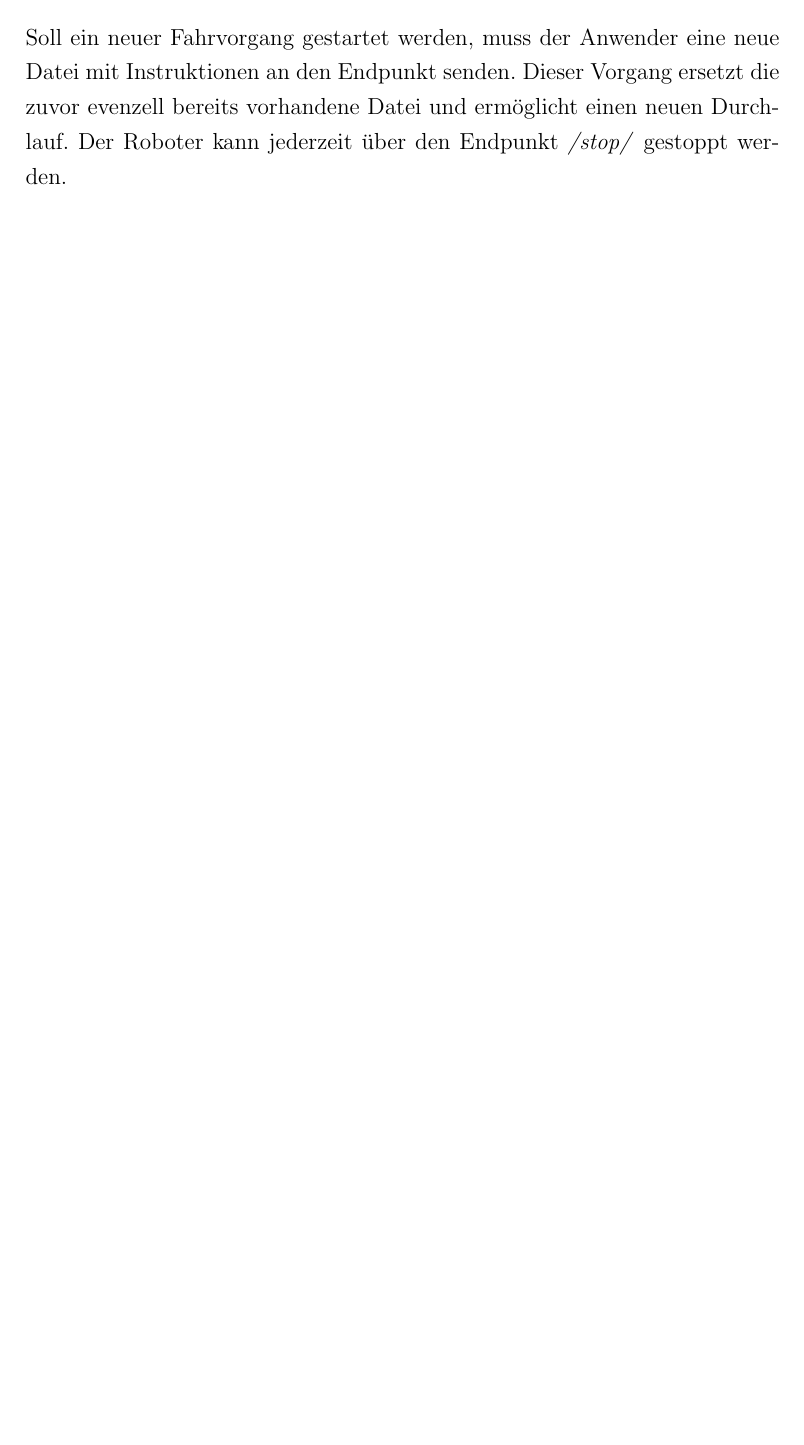
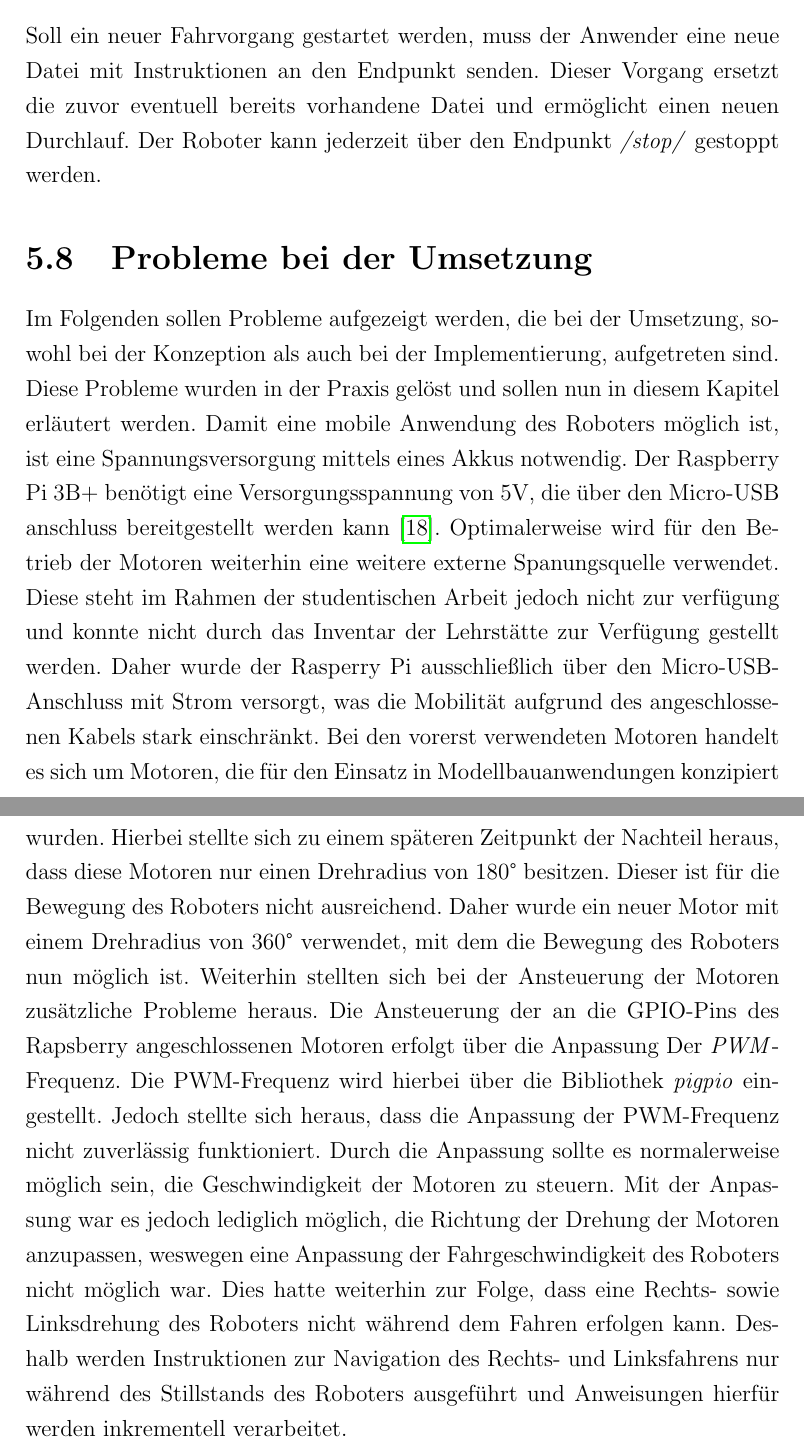
Before and after one commit to moritzrfs/mobile-swarm-intelligence, a LaTeX thesis (main.tex, which reads chapters/pi_roboter.tex): part of page 47 of 57 before the commit and two parts of pages 47 and 48 of 58 after it, the two joined at a grey line, cut so that both start at the same text, the shorter picture padded with empty space. Compiled offline with pdfLaTeX.

Commit message:
Add fazit and problems

```diff
--- a/chapters/pi_roboter.tex
+++ b/chapters/pi_roboter.tex
@@ -275,4 +275,10 @@ Im Folgenden soll eine gesamtheitliche Übersicht geschaffen werden, anhand der
 \captionof{listing}{JSON Instructions}
 \vspace*{3mm}
 
-Soll ein neuer Fahrvorgang gestartet werden, muss der Anwender eine neue Datei mit Instruktionen an den Endpunkt senden. Dieser Vorgang ersetzt die zuvor evenzell bereits vorhandene Datei und ermöglicht einen neuen Durchlauf. Der Roboter kann jederzeit über den Endpunkt \textit{/stop/} gestoppt werden.
+Soll ein neuer Fahrvorgang gestartet werden, muss der Anwender eine neue Datei mit Instruktionen an den Endpunkt senden. Dieser Vorgang ersetzt die zuvor eventuell bereits vorhandene Datei und ermöglicht einen neuen Durchlauf. Der Roboter kann jederzeit über den Endpunkt \textit{/stop/} gestoppt werden.
+
+\section{Probleme bei der Umsetzung}
+Im Folgenden sollen Probleme aufgezeigt werden, die bei der Umsetzung, sowohl bei der Konzeption als auch bei der Implementierung, aufgetreten sind. Diese Probleme wurden in der Praxis gelöst und sollen nun in diesem Kapitel erläutert werden.
+Damit eine mobile Anwendung des Roboters möglich ist, ist eine Spannungsversorgung mittels eines Akkus notwendig. Der Raspberry Pi 3B+ benötigt eine Versorgungsspannung von 5V, die  über den Micro-USB anschluss bereitgestellt werden kann \cite{raspberrypi-docs}. Optimalerweise wird für den Betrieb der Motoren weiterhin eine weitere externe Spanungsquelle verwendet. Diese steht im Rahmen der studentischen Arbeit jedoch nicht zur verfügung und konnte nicht durch das Inventar der Lehrstätte zur Verfügung gestellt werden. Daher wurde der Rasperry Pi ausschließlich über den Micro-USB-Anschluss mit Strom versorgt, was die Mobilität aufgrund des angeschlossenen Kabels stark einschränkt.
+Bei den vorerst verwendeten Motoren handelt es sich um Motoren, die für den Einsatz in Modellbauanwendungen konzipiert wurden. Hierbei stellte sich zu einem späteren Zeitpunkt der Nachteil heraus, dass diese Motoren nur einen Drehradius von 180° besitzen. Dieser ist für die Bewegung des Roboters nicht ausreichend. Daher wurde ein neuer Motor mit einem Drehradius von 360° verwendet, mit dem die Bewegung des Roboters nun möglich ist.
+Weiterhin stellten sich bei der Ansteuerung der Motoren zusätzliche Probleme heraus. Die Ansteuerung der an die GPIO-Pins des Rapsberry angeschlossenen Motoren erfolgt über die Anpassung Der \textit{PWM}-Frequenz. Die PWM-Frequenz wird hierbei über die Bibliothek \textit{pigpio} eingestellt. Jedoch stellte sich heraus, dass die Anpassung der PWM-Frequenz nicht zuverlässig funktioniert. Durch die Anpassung sollte es normalerweise möglich sein, die Geschwindigkeit der Motoren zu steuern. Mit der Anpassung war es jedoch lediglich möglich, die Richtung der Drehung der Motoren anzupassen, weswegen eine Anpassung der Fahrgeschwindigkeit des Roboters nicht möglich war. Dies hatte weiterhin zur Folge, dass eine Rechts- sowie Linksdrehung des Roboters nicht während dem Fahren erfolgen kann. Deshalb werden Instruktionen zur Navigation des Rechts- und Linksfahrens nur während des Stillstands des Roboters ausgeführt und Anweisungen hierfür werden inkrementell verarbeitet.
```
Also changed, not shown: chapters/fazit.tex (+3 -0 lines), literature/moritz.bib (+6 -0 lines).
